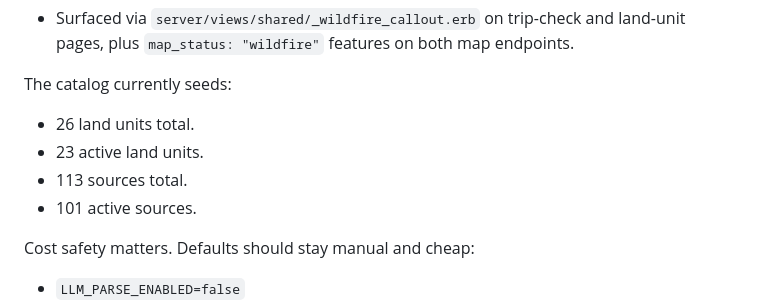
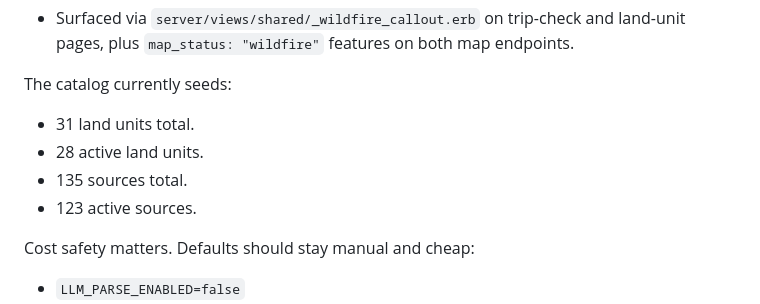
Before and after one commit to kaiuhl/big-fluffy-puffy, a Markdown page: AGENTS.md, the part around the change. Rendered like a GitHub page.

Commit message:
Refresh seeded catalog counts in AGENTS.md
Co-Authored-By: Claude Fable 5 <noreply@anthropic.com>

```diff
--- a/AGENTS.md
+++ b/AGENTS.md
@@ -194,10 +194,10 @@ when full-fidelity PNW perimeters grew past the 8 MB body cap):
 
 The catalog currently seeds:
 
-- 26 land units total.
-- 23 active land units.
-- 113 sources total.
-- 101 active sources.
+- 31 land units total.
+- 28 active land units.
+- 135 sources total.
+- 123 active sources.
 
 Cost safety matters. Defaults should stay manual and cheap:
 
```
